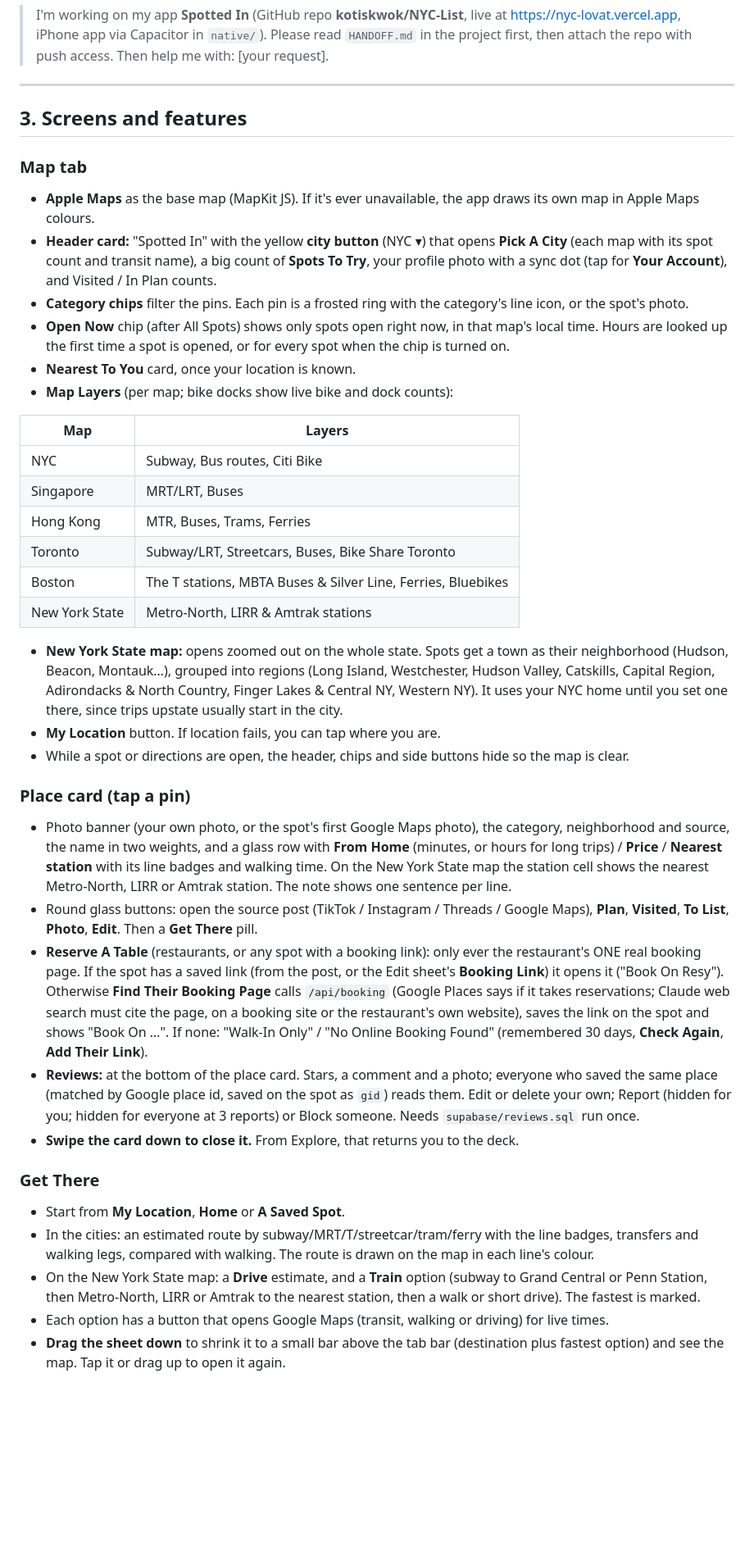
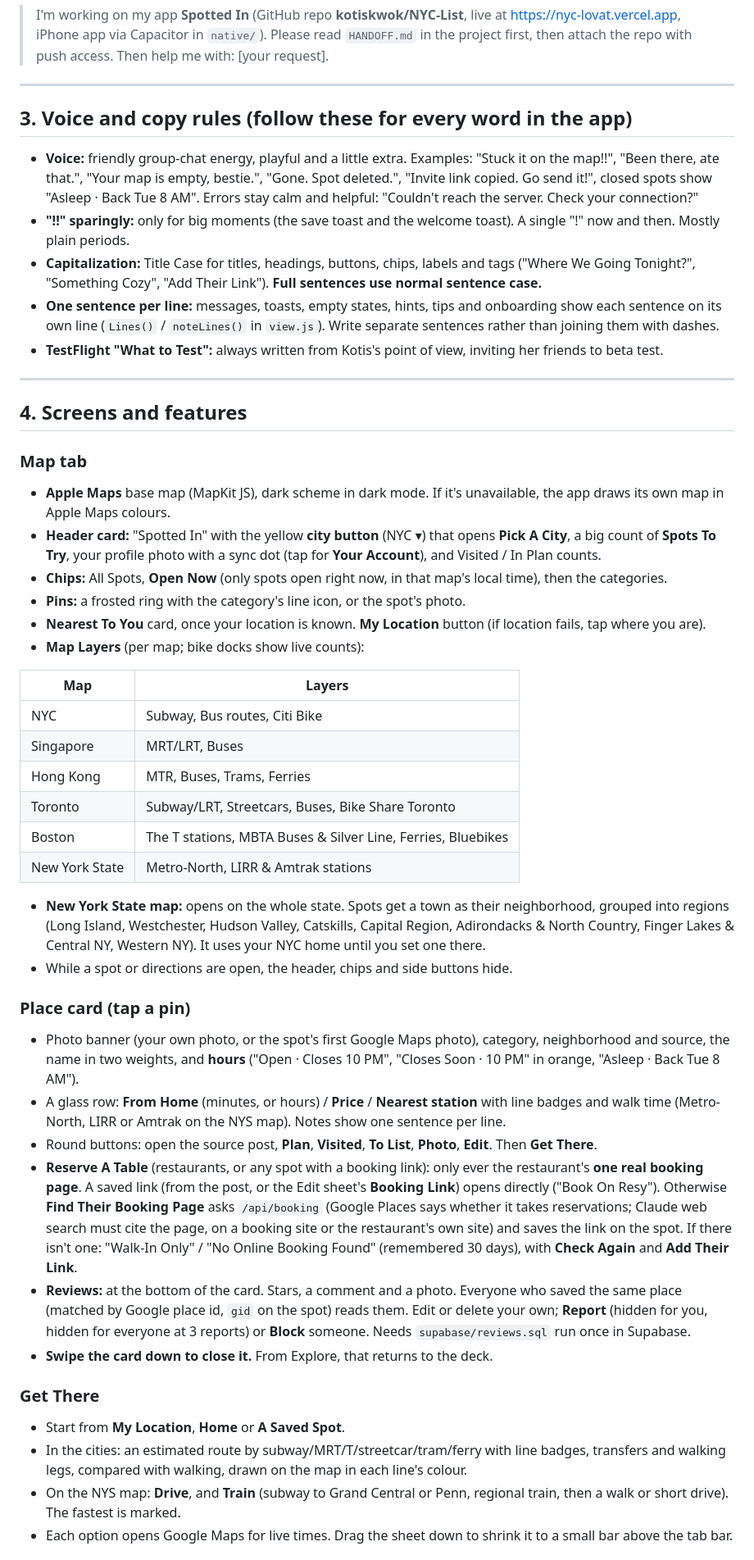
Before and after one commit to kotiskwok/NYC-List, a Markdown page: HANDOFF.md, the part around one of its changes. Shown at 82% size. Drawn GitHub-style; blank space fills up the shorter version.

```diff
--- a/HANDOFF.md
+++ b/HANDOFF.md
@@ -48,15 +53,25 @@ Set these up once. Then Claude can make changes directly, from code to the live
 
 ---
 
-## 3. Screens and features
+## 3. Voice and copy rules (follow these for every word in the app)
+
+- **Voice:** friendly group-chat energy, playful and a little extra. Examples: "Stuck it on the map!!", "Been there, ate that.", "Your map is empty, bestie.", "Gone. Spot deleted.", "Invite link copied. Go send it!", closed spots show "Asleep · Back Tue 8 AM". Errors stay calm and helpful: "Couldn't reach the server. Check your connection?"
+- **"!!" sparingly:** only for big moments (the save toast and the welcome toast). A single "!" now and then. Mostly plain periods.
+- **Capitalization:** Title Case for titles, headings, buttons, chips, labels and tags ("Where We Going Tonight?", "Something Cozy", "Add Their Link"). **Full sentences use normal sentence case.**
+- **One sentence per line:** messages, toasts, empty states, hints, tips and onboarding show each sentence on its own line (`Lines()` / `noteLines()` in `view.js`). Write separate sentences rather than joining them with dashes.
+- **TestFlight "What to Test":** always written from Kotis's point of view, inviting her friends to beta test.
+
+---
+
+## 4. Screens and features
 
 ### Map tab
-- **Apple Maps** as the base map (MapKit JS). If it's ever unavailable, the app draws its own map in Apple Maps colours.
-- **Header card:** "Spotted In" with the yellow **city button** (NYC ▾) that opens **Pick A City** (each map with its spot count and transit name), a big count of **Spots To Try**, your profile photo with a sync dot (tap for **Your Account**), and Visited / In Plan counts.
-- **Category chips** filter the pins. Each pin is a frosted ring with the category's line icon, or the spot's photo.
-- **Open Now** chip (after All Spots) shows only spots open right now, in that map's local time. Hours are looked up the first time a spot is opened, or for every spot when the chip is turned on.
-- **Nearest To You** card, once your location is known.
-- **Map Layers** (per map; bike docks show live bike and dock counts):
+- **Apple Maps** base map (MapKit JS), dark scheme in dark mode. If it's unavailable, the app draws its own map in Apple Maps colours.
+- **Header card:** "Spotted In" with the yellow **city button** (NYC ▾) that opens **Pick A City**, a big count of **Spots To Try**, your profile photo with a sync dot (tap for **Your Account**), and Visited / In Plan counts.
+- **Chips:** All Spots, **Open Now** (only spots open right now, in that map's local time), then the categories.
+- **Pins:** a frosted ring with the category's line icon, or the spot's photo.
+- **Nearest To You** card, once your location is known. **My Location** button (if location fails, tap where you are).
+- **Map Layers** (per map; bike docks show live counts):
 
 | Map | Layers |
 |---|---|
@@ -67,21 +82,20 @@ Set these up once. Then Claude can make changes directly, from code to the live
 | Boston | The T stations, MBTA Buses & Silver Line, Ferries, Bluebikes |
 | New York State | Metro-North, LIRR & Amtrak stations |
 
-- **New York State map:** opens zoomed out on the whole state. Spots get a town as their neighborhood (Hudson, Beacon, Montauk…), grouped into regions (Long Island, Westchester, Hudson Valley, Catskills, Capital Region, Adirondacks & North Country, Finger Lakes & Central NY, Western NY). It uses your NYC home until you set one there, since trips upstate usually start in the city.
-- **My Location** button. If location fails, you can tap where you are.
-- While a spot or directions are open, the header, chips and side buttons hide so the map is clear.
+- **New York State map:** opens on the whole state. Spots get a town as their neighborhood, grouped into regions (Long Island, Westchester, Hudson Valley, Catskills, Capital Region, Adirondacks & North Country, Finger Lakes & Central NY, Western NY). It uses your NYC home until you set one there.
+- While a spot or directions are open, the header, chips and side buttons hide.
 
 ### Place card (tap a pin)
-- Photo banner (your own photo, or the spot's first Google Maps photo), the category, neighborhood and source, the name in two weights, and a glass row with **From Home** (minutes, or hours for long trips) / **Price** / **Nearest station** with its line badges and walking time. On the New York State map the station cell shows the nearest Metro-North, LIRR or Amtrak station. The note shows one sentence per line.
-- Round glass buttons: open the source post (TikTok / Instagram / Threads / Google Maps), **Plan**, **Visited**, **To List**, **Photo**, **Edit**. Then a **Get There** pill.
-- **Reserve A Table** (restaurants, or any spot with a booking link): only ever the restaurant's ONE real booking page. If the spot has a saved link (from the post, or the Edit sheet's **Booking Link**) it opens it ("Book On Resy"). Otherwise **Find Their Booking Page** calls `/api/booking` (Google Places says if it takes reservations; Claude web search must cite the page, on a booking site or the restaurant's own website), saves the link on the spot and shows "Book On …". If none: "Walk-In Only" / "No Online Booking Found" (remembered 30 days, **Check Again**, **Add Their Link**).
-- **Reviews:** at the bottom of the place card. Stars, a comment and a photo; everyone who saved the same place (matched by Google place id, saved on the spot as `gid`) reads them. Edit or delete your own; Report (hidden for you; hidden for everyone at 3 reports) or Block someone. Needs `supabase/reviews.sql` run once.
-- **Swipe the card down to close it.** From Explore, that returns you to the deck.
+- Photo banner (your own photo, or the spot's first Google Maps photo), category, neighborhood and source, the name in two weights, and **hours** ("Open · Closes 10 PM", "Closes Soon · 10 PM" in orange, "Asleep · Back Tue 8 AM").
+- A glass row: **From Home** (minutes, or hours) / **Price** / **Nearest station** with line badges and walk time (Metro-North, LIRR or Amtrak on the NYS map). Notes show one sentence per line.
+- Round buttons: open the source post, **Plan**, **Visited**, **To List**, **Photo**, **Edit**. Then **Get There**.
+- **Reserve A Table** (restaurants, or any spot with a booking link): only ever the restaurant's **one real booking page**. A saved link (from the post, or the Edit sheet's **Booking Link**) opens directly ("Book On Resy"). Otherwise **Find Their Booking Page** asks `/api/booking` (Google Places says whether it takes reservations; Claude web search must cite the page, on a booking site or the restaurant's own site) and saves the link on the spot. If there isn't one: "Walk-In Only" / "No Online Booking Found" (remembered 30 days), with **Check Again** and **Add Their Link**.
+- **Reviews:** at the bottom of the card. Stars, a comment and a photo. Everyone who saved the same place (matched by Google place id, `gid` on the spot) reads them. Edit or delete your own; **Report** (hidden for you, hidden for everyone at 3 reports) or **Block** someone. Needs `supabase/reviews.sql` run once in Supabase.
+- **Swipe the card down to close it.** From Explore, that returns to the deck.
 
 ### Get There
 - Start from **My Location**, **Home** or **A Saved Spot**.
-- In the cities: an estimated route by subway/MRT/T/streetcar/tram/ferry with the line badges, transfers and walking legs, compared with walking. The route is drawn on the map in each line's colour.
-- On the New York State map: a **Drive** estimate, and a **Train** option (subway to Grand Central or Penn Station, then Metro-North, LIRR or Amtrak to the nearest station, then a walk or short drive). The fastest is marked.
-- Each option has a button that opens Google Maps (transit, walking or driving) for live times.
-- **Drag the sheet down** to shrink it to a small bar above the tab bar (destination plus fastest option) and see the map. Tap it or drag up to open it again.
+- In the cities: an estimated route by subway/MRT/T/streetcar/tram/ferry with line badges, transfers and walking legs, compared with walking, drawn on the map in each line's colour.
+- On the NYS map: **Drive**, and **Train** (subway to Grand Central or Penn, regional train, then a walk or short drive). The fastest is marked.
+- Each option opens Google Maps for live times. Drag the sheet down to shrink it to a small bar above the tab bar.
 
```
Also changed, not shown: other parts of HANDOFF.md (+148 -174 lines).
